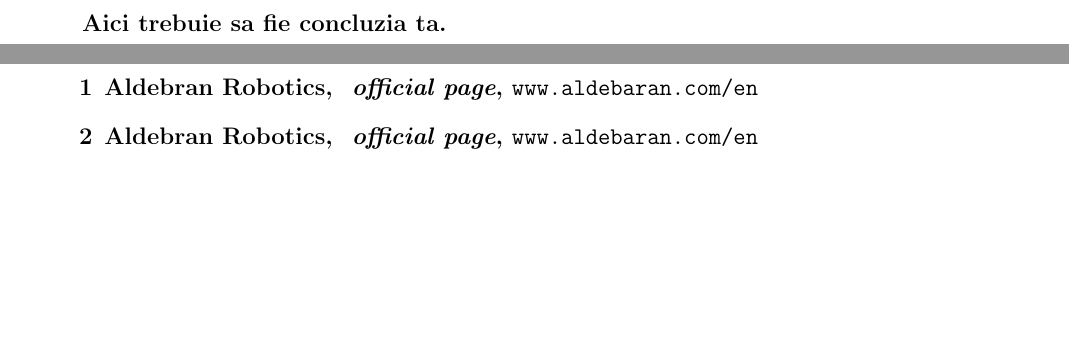
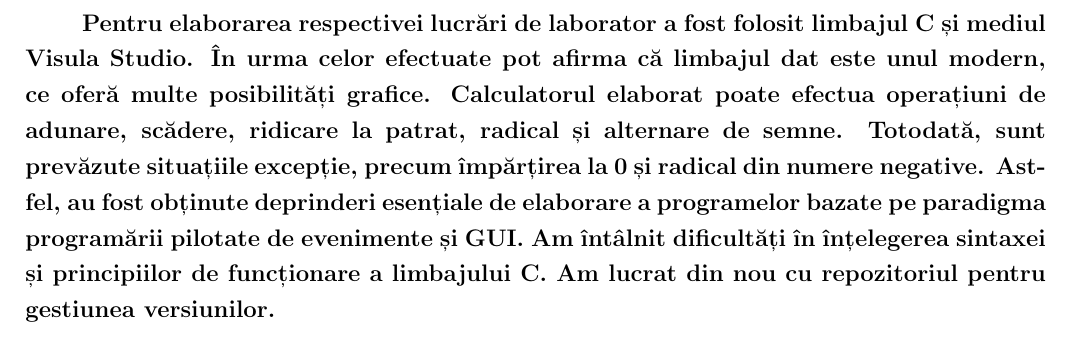
Before and after one commit to MarinaJechiuTI154/MIDPS, a LaTeX document (Lab 2/TEX template/Lab_template.tex, which reads Lab 2/TEX template/Conclusions.tex, Lab 2/TEX template/biblio.tex): two parts of pages 6 and 7 of 7 before the commit and part of page 6 of 7 after it, the two joined at a grey line, cut at the place of the change, the shorter picture padded with empty space. Compiled offline with pdfLaTeX.

Commit message:
conclusion

```diff
--- a/Lab 2/TEX template/Conclusions.tex
+++ b/Lab 2/TEX template/Conclusions.tex
@@ -1,7 +1,8 @@
 \section*{Concluzie}
 \phantomsection
-
-
-Aici trebuie sa fie concluzia ta.
+	Pentru elaborarea respectivei lucrări de laborator a fost folosit limbajul C# și mediul Visula Studio. În urma celor efectuate pot afirma că limbajul dat este unul modern, ce oferă multe posibilități grafice.
+	Calculatorul elaborat poate efectua operațiuni de adunare, scădere, ridicare la patrat, radical și alternare de semne. Totodată, sunt prevăzute situațiile excepție, precum împărțirea la 0 și radical din numere negative.
+	Astfel, au fost obținute deprinderi esențiale de elaborare a programelor bazate pe paradigma programării pilotate de evenimente și GUI. Am întâlnit dificultăți în înțelegerea sintaxei și principiilor de funcționare a limbajului C#.
+	Am lucrat din nou cu repozitoriul pentru gestiunea versiunilor.
 
 \clearpage
--- a/Lab 2/TEX template/biblio.tex
+++ b/Lab 2/TEX template/biblio.tex
@@ -2,8 +2,6 @@
 \phantomsection
 \singlespace\normalsize
 
-\bibitem{referinta} Aldebran Robotics, \textit{ official page}, \url{www.aldebaran.com/en}
 
-\bibitem{ImRef} Aldebran Robotics, \textit{ official page}, \url{www.aldebaran.com/en}
 
 \end{thebibliography}
```
Also changed, not shown: Lab 2/TEX template/Lab_template.pdf.
